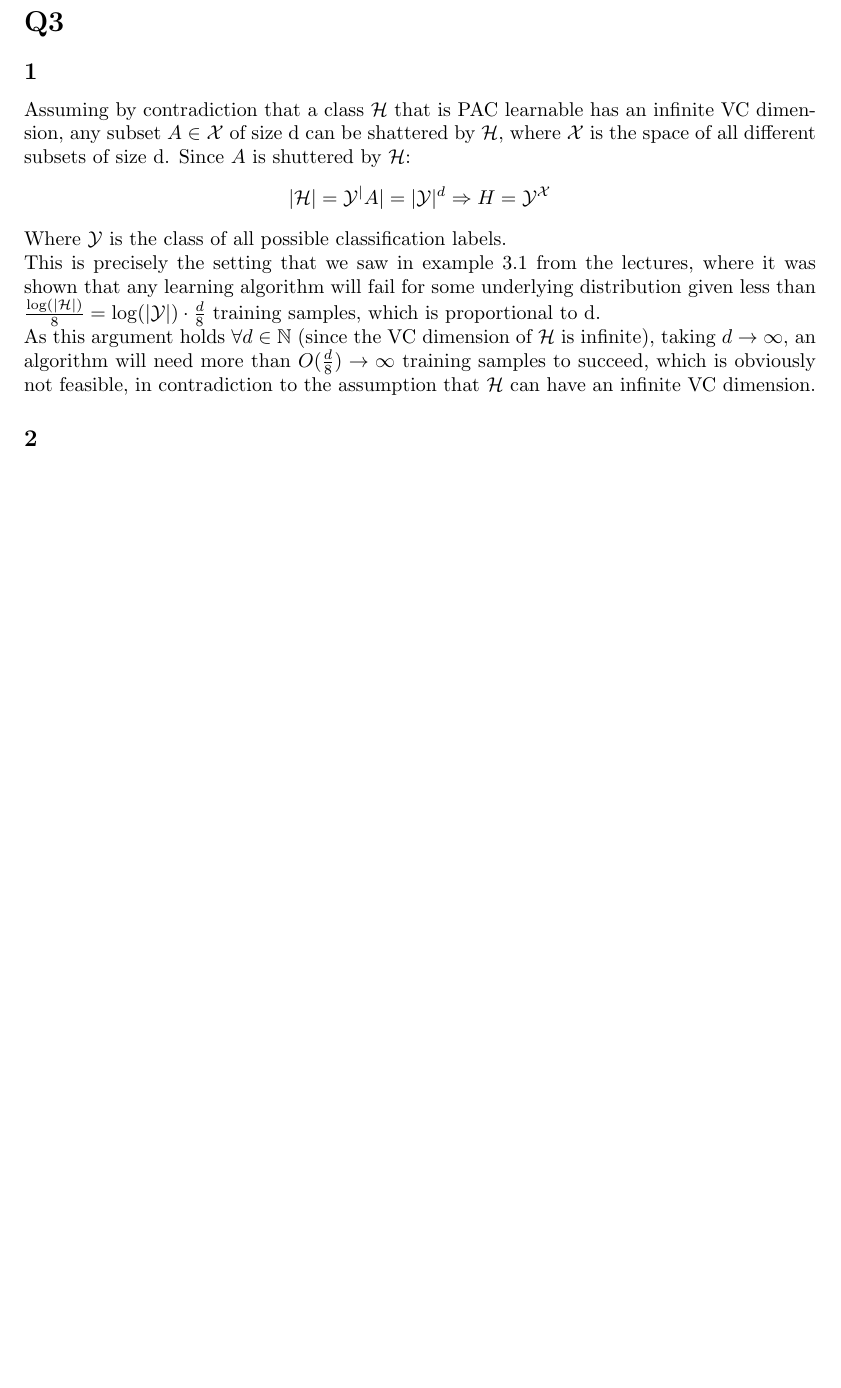
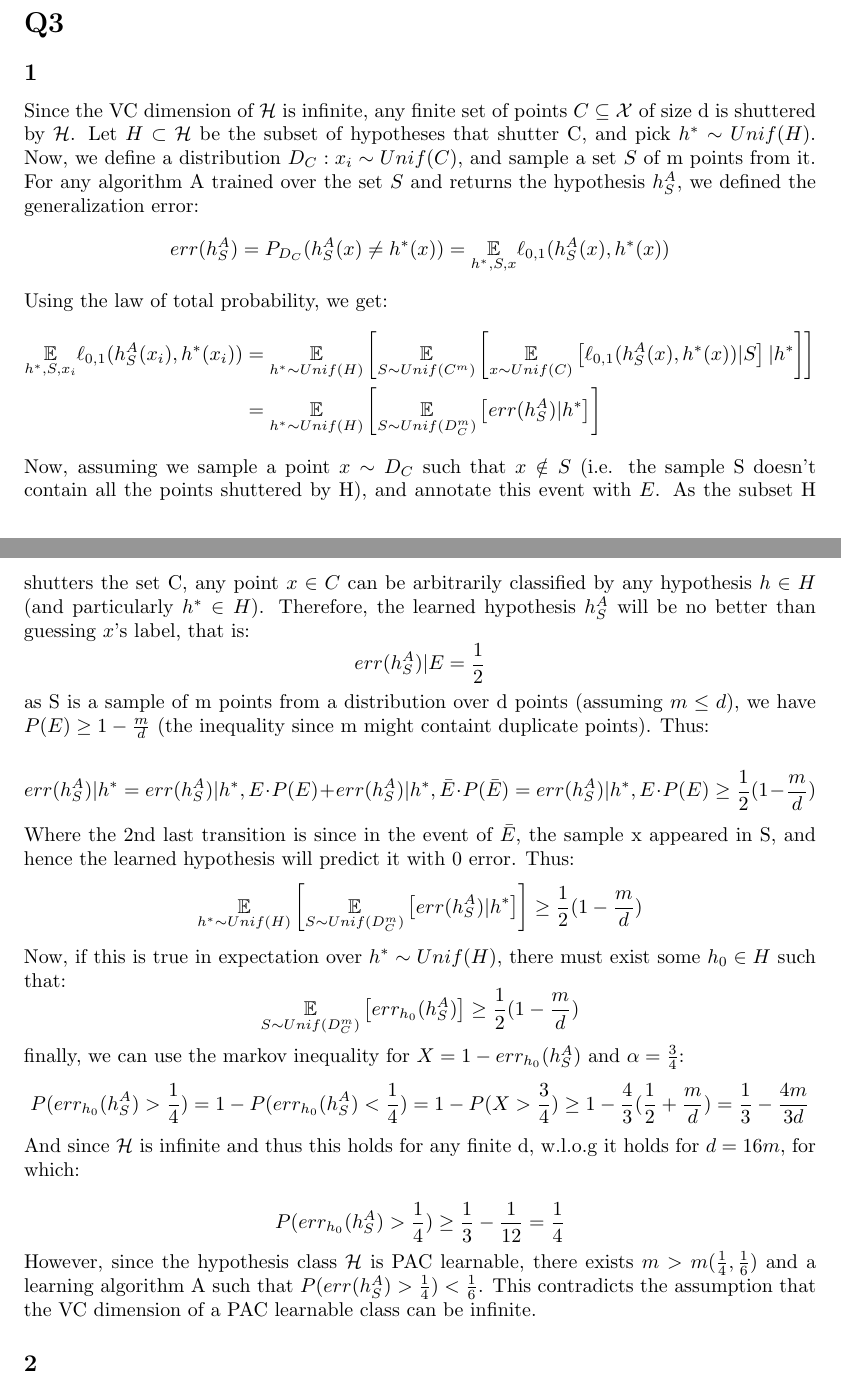
Before and after one commit to bermanz/LearningTheoryHw, a LaTeX problem sheet (Hw2/Hw2.tex, which reads Hw2/Q3.tex): part of page 3 of 5 before the commit and two parts of pages 3 and 4 of 6 after it, the two joined at a grey line, cut so that both start at the same text, the shorter picture padded with empty space. Compiled offline with pdfLaTeX.

Commit message:
fixing Hw2 Q3

```diff
--- a/Hw2/Q3.tex
+++ b/Hw2/Q3.tex
@@ -1,13 +1,45 @@
 \subsection*{1}
-Assuming by contradiction that a class $\mathcal{H}$ that is PAC learnable has an infinite VC dimension, any subset $A \in \mathcal{X}$ of size d can be shattered by $\mathcal{H}$, where $\mathcal{X}$ is the space of all different subsets of size d. Since $A$ is shuttered by $\mathcal{H}$:
+Since the VC dimension of $\mathcal{H}$ is infinite, any finite set of points $C \subseteq \mathcal{X} $ of size d is shuttered by $\mathcal{H}$. Let $H \subset \mathcal{H}$ be the subset of hypotheses that shutter C, and pick $h^* \sim Unif(H)$. Now, we define a distribution $D_C: x_i \sim Unif(C)$, and sample a set $S$ of m points from it. For any algorithm A trained over the set $S$ and returns the hypothesis $h_S^A$, we defined the generalization error:
 \begin{equation*}
-    |\mathcal{H}| = \mathcal{Y}^|A| = |\mathcal{Y}|^d \Rightarrow H = \mathcal{Y}^\mathcal{X}
+    err(h_S^A) = P_{D_C}(h_S^A(x) \neq h^*(x)) = \underset{h^*, S, x}{\mathbb{E}} \ell_{0,1}(h_S^A(x),h^*(x))
 \end{equation*}
-Where $\mathcal{Y}$ is the class of all possible classification labels.
+Using the law of total probability, we get:
+\begin{equation*}
+    \begin{split}
+        \underset{h^*, S, x_i}{\mathbb{E}} \ell_{0,1}(h_S^A(x_i),h^*(x_i)) &= \underset{h^* \sim Unif(H)}{\mathbb{E}} \left[\underset{S \sim Unif(C^m)}{\mathbb{E}} \left[\underset{x \sim Unif(C)}{\mathbb{E}} \left[\ell_{0,1}(h_S^A(x),h^*(x)) | S \right] | h^* \right] \right] \\
+         &= \underset{h^* \sim Unif(H)}{\mathbb{E}} \left[\underset{S \sim Unif(D_C^m)}{\mathbb{E}}  \left[ err(h_S^A) | h^* \right] \right]
+    \end{split}
+\end{equation*}
+Now, assuming we sample a point $x \sim D_C$ such that $x \notin S$ (i.e. the sample S doesn't contain all the points shuttered by H), and annotate this event with $E$. As the subset H shutters the set C, any point $x\in C$ can be arbitrarily classified by any hypothesis $h \in H$ (and particularly $h^*\in H$). Therefore, the learned hypothesis $h_S^A$ will be no better than guessing $x$'s label, that is:
+\begin{equation*}
+    err(h_S^A) | E = \frac{1}{2}
+\end{equation*}
+as S is a sample of m points from a distribution over d points (assuming $m \leq d$), we have $P(E) \geq 1 - \frac{m}{d}$ (the inequality since m might containt duplicate points). Thus:
 
-This is precisely the setting that we saw in example 3.1 from the lectures, where it was shown that any learning algorithm will fail for some underlying distribution given less than $\frac{\log (|\mathcal{H}|)}{8} = \log(|\mathcal{Y}|) \cdot \frac{d}{8}$ training samples, which is proportional to d.
+\begin{equation*}
+    err(h_S^A) | h^*  = err(h_S^A) | h^*, E \cdot P(E) + err(h_S^A) | h^*, \bar{E} \cdot P(\bar{E}) = err(h_S^A) | h^*, E \cdot P(E) \geq \frac{1}{2} (1-\frac{m}{d})
+\end{equation*}
+Where the 2nd last transition is since in the event of $\bar{E}$, the sample x appeared in S, and hence the learned hypothesis will predict it with 0 error. Thus:
+\begin{equation*}
+    \underset{h^* \sim Unif(H)}{\mathbb{E}} \left[\underset{S \sim Unif(D_C^m)}{\mathbb{E}}  \left[ err(h_S^A) | h^* \right] \right] \geq \frac{1}{2} (1-\frac{m}{d})
+\end{equation*}
+Now, if this is true in expectation over $h^* \sim Unif(H)$, there must exist some $h_0 \in H$ such that:
+\begin{equation*}
+    \underset{S \sim Unif(D_C^m)}{\mathbb{E}}  \left[ err_{h_0}(h_S^A) \right] \geq \frac{1}{2} (1-\frac{m}{d})
+\end{equation*}
+finally, we can use the markov inequality for $X = 1 - err_{h_0}(h_S^A)$ and $\alpha = \frac{3}{4}$:
+\begin{equation*}
+    P(err_{h_0}(h_S^A) > \frac{1}{4}) = 1 - P(err_{h_0}(h_S^A) < \frac{1}{4}) = 1 - P(X > \frac{3}{4}) \geq 1 - \frac{4}{3}(\frac{1}{2} + \frac{m}{d}) = \frac{1}{3} - \frac{4m}{3d}
+\end{equation*}
+And since $\mathcal{H}$ is infinite and thus this holds for any finite d, w.l.o.g it holds for $d=16m$, for which:
 
-As this argument holds $\forall d \in \mathbb{N}$ (since the VC dimension of $\mathcal{H}$ is infinite), taking $d\rightarrow \infty$, an algorithm will need more than $O(\frac{d}{8}) \rightarrow \infty$ training samples to succeed, which is obviously not feasible, in contradiction to the assumption that $\mathcal{H}$ can have an infinite VC dimension.
+\begin{equation*}
+    P(err_{h_0}(h_S^A) > \frac{1}{4}) \geq \frac{1}{3} - \frac{1}{12} = \frac{1}{4}
+\end{equation*}
+
+However, since the hypothesis class $\mathcal{H}$ is PAC learnable, there exists $m > m(\frac{1}{4}, \frac{1}{6})$ and a learning algorithm A such that $P(err(h_S^A) > \frac{1}{4}) < \frac{1}{6}$.
+This contradicts the assumption that the VC dimension of a PAC learnable class can be infinite.
+
 
 \subsection*{2}
 By definition, a class $\mathcal{H}$ has the uniform convergence property if $\forall h \in \mathcal{H}$ and $\forall \epsilon, \delta \in (0, 1)$ there exists a sample of size $m \geq m(\epsilon, \delta)$ such that for any D over $\mathcal{X}$ we have:
```
